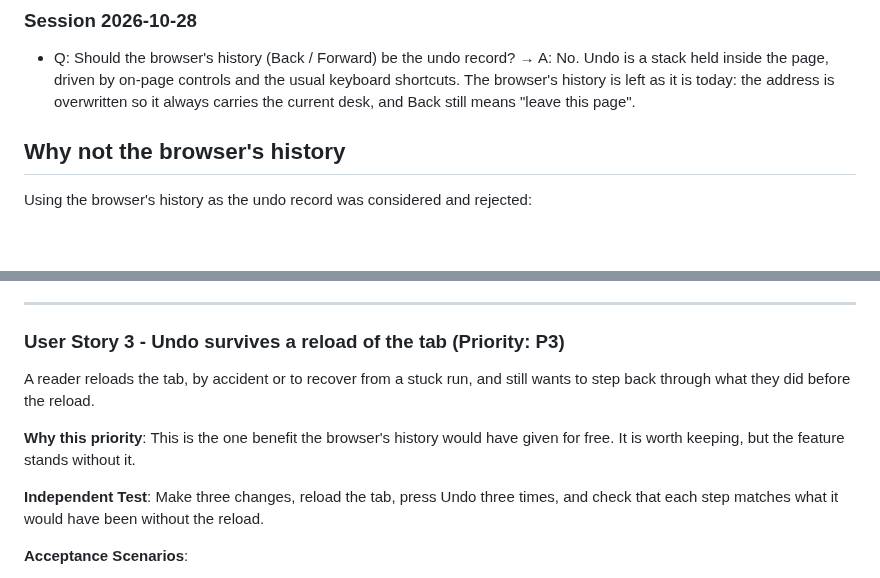
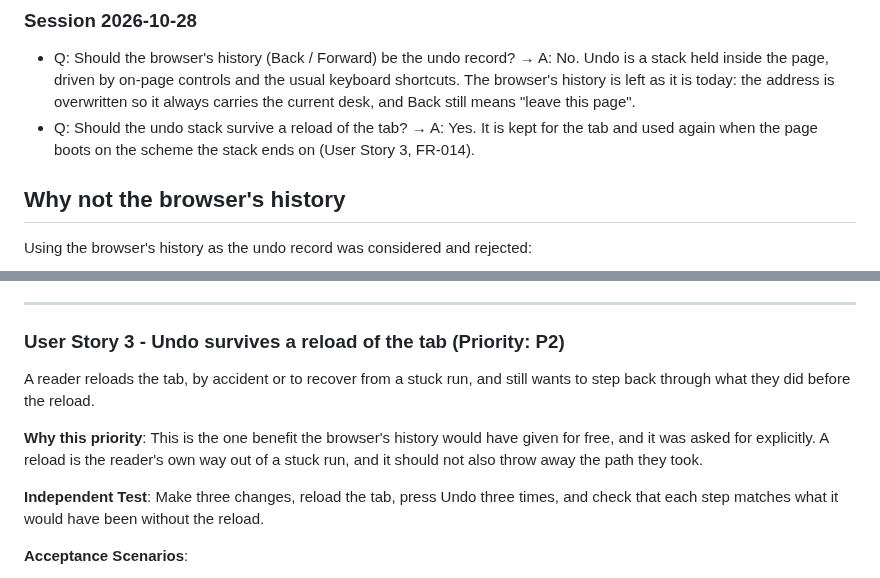
Before and after one commit to idfkit/idfkit-shoebox, a Markdown page: specs/016-undo-desk-changes/spec.md, 2 parts joined by grey strips. Rendered like a GitHub page; blank space fills up the shorter version.

Commit message:
Undo spec: record that the stack survives a reload, raise it to P2
Co-Authored-By: Claude Opus 5.5 <noreply@anthropic.com>
Claude-Session: https://claude.ai/code/session_01LQbHyqfDAcHDS5efGK9i1U

```diff
--- a/specs/016-undo-desk-changes/spec.md
+++ b/specs/016-undo-desk-changes/spec.md
@@ -17,6 +17,9 @@
   keyboard shortcuts. The browser's history is left as it is today: the address
   is overwritten so it always carries the current desk, and Back still means
   "leave this page".
+- Q: Should the undo stack survive a reload of the tab? → A: Yes. It is kept for
+  the tab and used again when the page boots on the scheme the stack ends on
+  (User Story 3, FR-014).
 
 ## Why not the browser's history
 
@@ -112,13 +115,14 @@ Then redo all five.
 
 ---
 
-### User Story 3 - Undo survives a reload of the tab (Priority: P3)
+### User Story 3 - Undo survives a reload of the tab (Priority: P2)
 
 A reader reloads the tab, by accident or to recover from a stuck run, and still
 wants to step back through what they did before the reload.
 
 **Why this priority**: This is the one benefit the browser's history would have
-given for free. It is worth keeping, but the feature stands without it.
+given for free, and it was asked for explicitly. A reload is the reader's own
+way out of a stuck run, and it should not also throw away the path they took.
 
 **Independent Test**: Make three changes, reload the tab, press Undo three times,
 and check that each step matches what it would have been without the reload.
```
